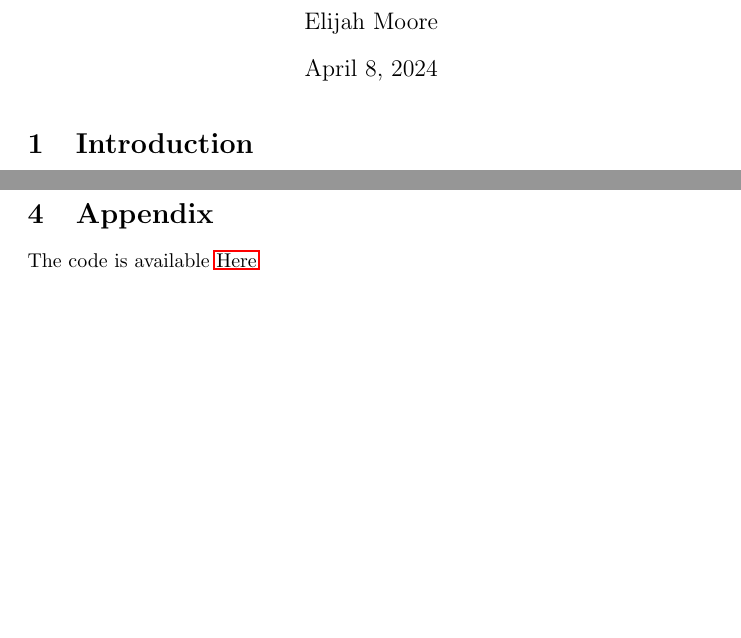
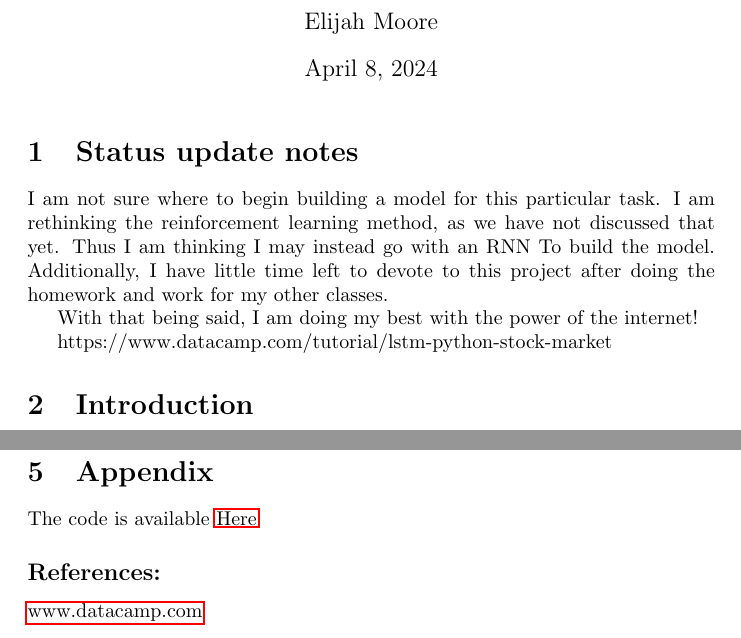
Before and after one commit to Elijawhan/CPE490PROJECT, a LaTeX document (mooreElijah-Project-Proposal/mooreElijah-project.tex): two parts of pages 1 and 2 of 2, joined at a grey line, cut so that both start at the same text, the shorter picture padded with empty space. Compiled offline with pdfLaTeX.

Commit message:
Visualize stock data

```diff
--- a/mooreElijah-Project-Proposal/mooreElijah-project.tex
+++ b/mooreElijah-Project-Proposal/mooreElijah-project.tex
@@ -6,6 +6,15 @@
 \begin{document}
 
 \maketitle
+\section{Status update notes}
+    I am not sure where to begin building a model for this particular task. I am rethinking the reinforcement learning method, as we have not discussed that yet.
+    Thus I am thinking I may instead go with an RNN To build the model. Additionally,
+    I have little time left to devote to this project after doing the homework and work for my other classes.
+
+    With that being said, I am doing my best with the power of the internet!
+
+    https://www.datacamp.com/tutorial/lstm-python-stock-market
+
 \section{Introduction}
 
    Through the use of stock trading algorithms, large firms are able to take advantage of market corrections
@@ -48,4 +57,6 @@
 \section{Appendix}
     The code is available
     \hyperlink{https://github.com/Elijawhan/CPE490PROJECT}{Here}
+\subsection*{References: }
+    \hyperlink{https://www.datacamp.com/tutorial/lstm-python-stock-market}{www.datacamp.com}
 \end{document}
```
Also changed, not shown: 1 other file.
